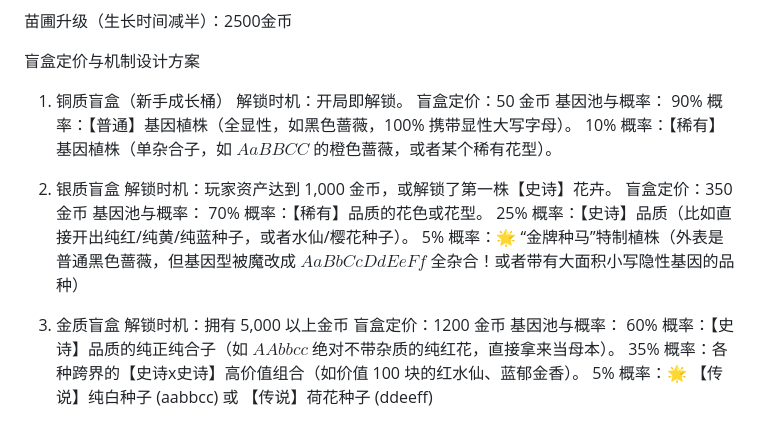
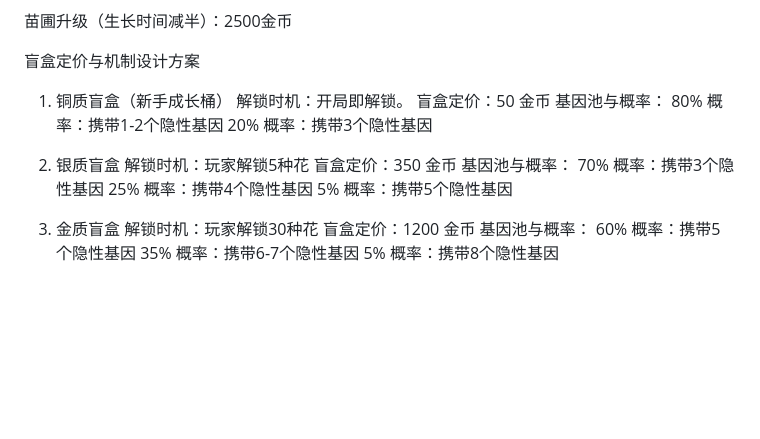
Before and after one commit to reRobut/crossbreed, a Markdown page: README.md, the part around the change. GitHub-like rendering; blank space fills up the shorter version.

Commit message:
Update blind box probabilities and unlock conditions

```diff
--- a/README.md
+++ b/README.md
@@ -47,21 +47,21 @@ D、E、F和（隐性基因d/e/f）：
 解锁时机：开局即解锁。
 盲盒定价：50 金币
 基因池与概率：
-90% 概率：【普通】基因植株（全显性，如黑色蔷薇，100% 携带显性大写字母）。
-10% 概率：【稀有】基因植株（单杂合子，如 $AaBBCC$ 的橙色蔷薇，或者某个稀有花型）。
+80% 概率：携带1-2个隐性基因
+20% 概率：携带3个隐性基因
 
-2. 银质盲盒
-解锁时机：玩家资产达到 1,000 金币，或解锁了第一株【史诗】花卉。
+3. 银质盲盒
+解锁时机：玩家解锁5种花
 盲盒定价：350 金币
 基因池与概率：
-70% 概率：【稀有】品质的花色或花型。
-25% 概率：【史诗】品质（比如直接开出纯红/纯黄/纯蓝种子，或者水仙/樱花种子）。
-5% 概率：🌟 “金牌种马”特制植株（外表是普通黑色蔷薇，但基因型被魔改成 $AaBbCcDdEeFf$ 全杂合！或者带有大面积小写隐性基因的品种）
+70% 概率：携带3个隐性基因
+25% 概率：携带4个隐性基因
+5% 概率：携带5个隐性基因
 
-3. 金质盲盒
-解锁时机：拥有 5,000 以上金币
+4. 金质盲盒
+解锁时机：玩家解锁30种花
 盲盒定价：1200 金币
 基因池与概率：
-60% 概率：【史诗】品质的纯正纯合子（如 $AAbbcc$ 绝对不带杂质的纯红花，直接拿来当母本）。
-35% 概率：各种跨界的【史诗x史诗】高价值组合（如价值 100 块的红水仙、蓝郁金香）。
-5% 概率：🌟 【传说】纯白种子 (aabbcc) 或 【传说】荷花种子 (ddeeff)
+60% 概率：携带5个隐性基因
+35% 概率：携带6-7个隐性基因
+5% 概率：携带8个隐性基因
```
